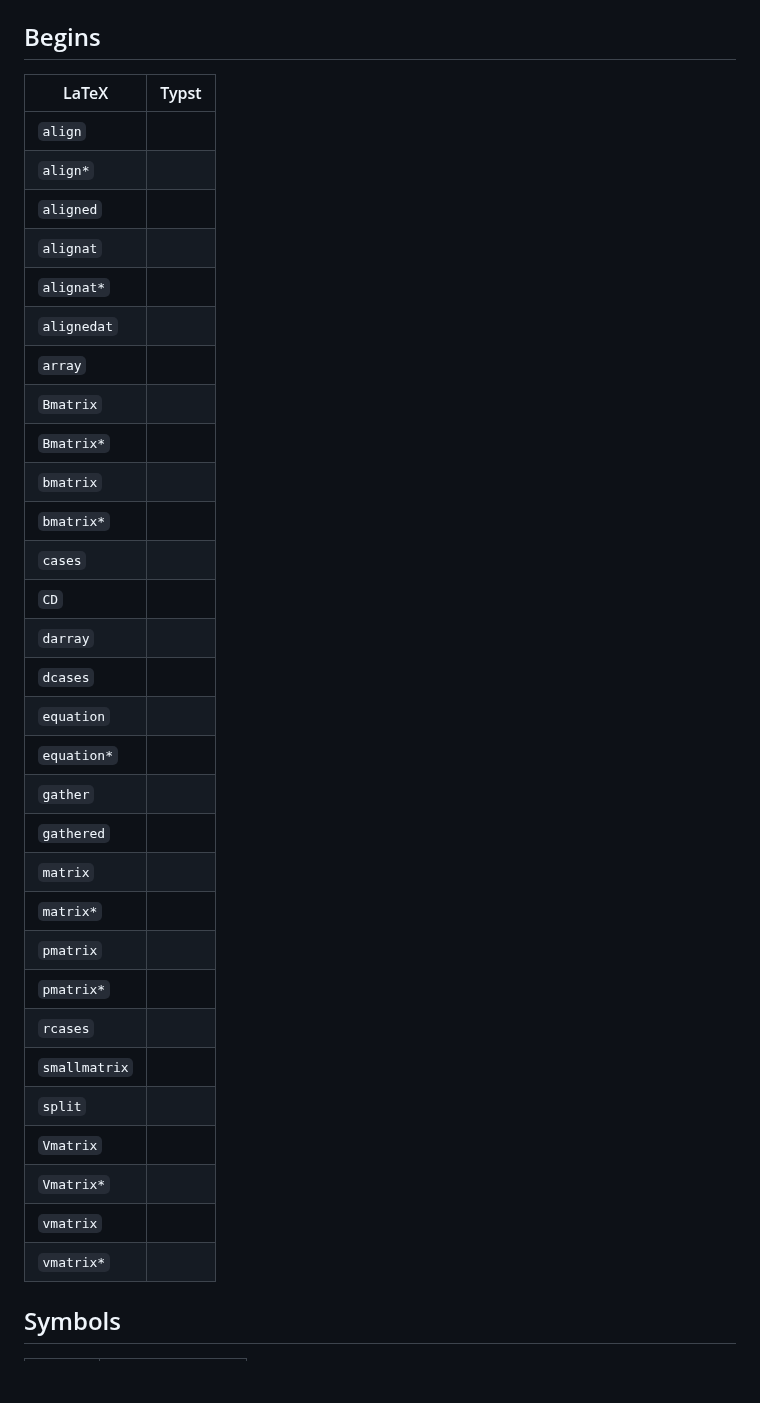
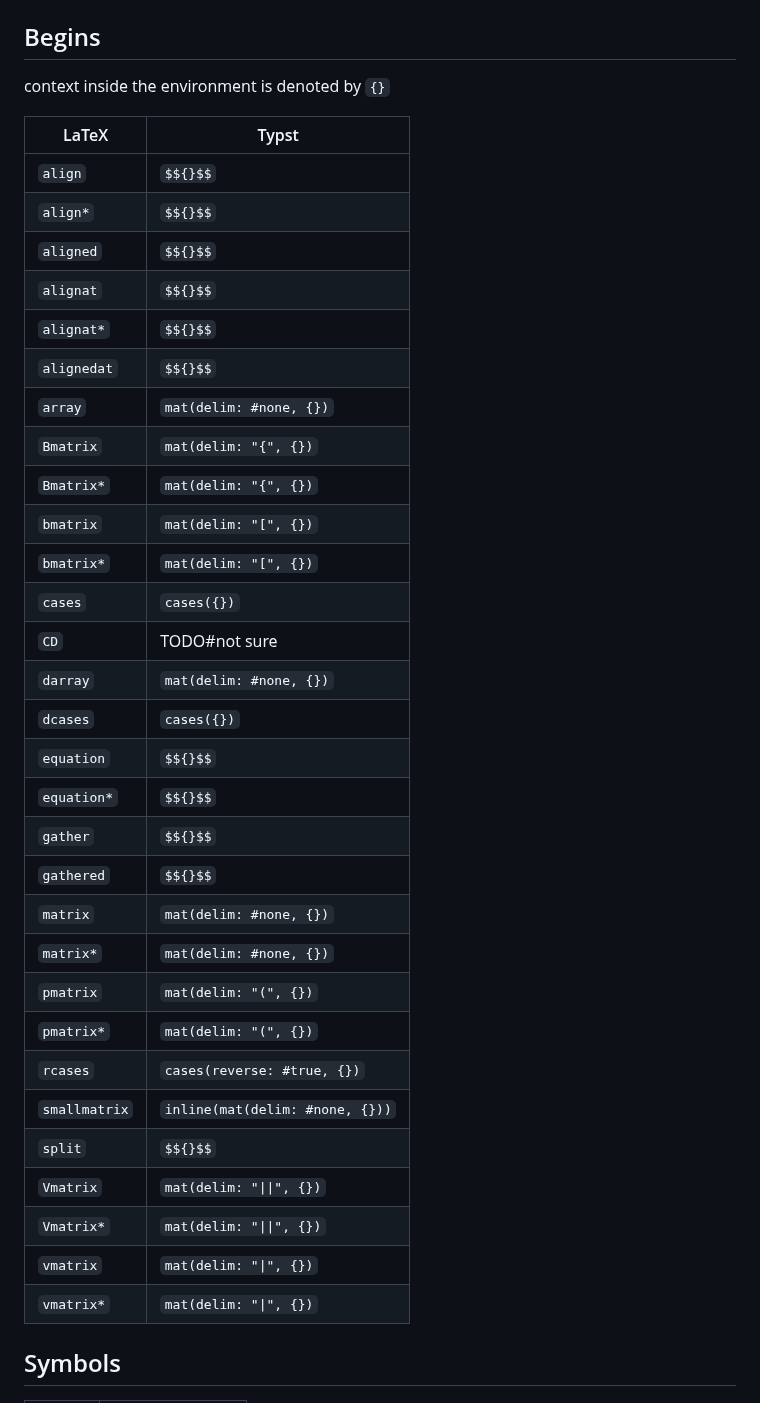
Before and after one commit to 8LWXpg/jupyter2typst, a Markdown page: convert_list.md, the part around the change. Drawn GitHub-style; blank space fills up the shorter version.

Commit message:
doc for begin

```diff
--- a/convert_list.md
+++ b/convert_list.md
@@ -26,38 +26,40 @@ something too long to fit in a table
 
 ## Begins
 
-| LaTeX         | Typst |
-| ------------- | ----- |
-| `align`       |       |
-| `align*`      |       |
-| `aligned`     |       |
-| `alignat`     |       |
-| `alignat*`    |       |
-| `alignedat`   |       |
-| `array`       |       |
-| `Bmatrix`     |       |
-| `Bmatrix*`    |       |
-| `bmatrix`     |       |
-| `bmatrix*`    |       |
-| `cases`       |       |
-| `CD`          |       |
-| `darray`      |       |
-| `dcases`      |       |
-| `equation`    |       |
-| `equation*`   |       |
-| `gather`      |       |
-| `gathered`    |       |
-| `matrix`      |       |
-| `matrix*`     |       |
-| `pmatrix`     |       |
-| `pmatrix*`    |       |
-| `rcases`      |       |
-| `smallmatrix` |       |
-| `split`       |       |
-| `Vmatrix`     |       |
-| `Vmatrix*`    |       |
-| `vmatrix`     |       |
-| `vmatrix*`    |       |
+context inside the environment is denoted by `{}`
+
+| LaTeX         | Typst                           |
+| ------------- | ------------------------------- |
+| `align`       | `$${}$$`                        |
+| `align*`      | `$${}$$`                        |
+| `aligned`     | `$${}$$`                        |
+| `alignat`     | `$${}$$`                        |
+| `alignat*`    | `$${}$$`                        |
+| `alignedat`   | `$${}$$`                        |
+| `array`       | `mat(delim: #none, {})`         |
+| `Bmatrix`     | `mat(delim: "{", {})`           |
+| `Bmatrix*`    | `mat(delim: "{", {})`           |
+| `bmatrix`     | `mat(delim: "[", {})`           |
+| `bmatrix*`    | `mat(delim: "[", {})`           |
+| `cases`       | `cases({})`                     |
+| `CD`          | TODO#not sure                   |
+| `darray`      | `mat(delim: #none, {})`         |
+| `dcases`      | `cases({})`                     |
+| `equation`    | `$${}$$`                        |
+| `equation*`   | `$${}$$`                        |
+| `gather`      | `$${}$$`                        |
+| `gathered`    | `$${}$$`                        |
+| `matrix`      | `mat(delim: #none, {})`         |
+| `matrix*`     | `mat(delim: #none, {})`         |
+| `pmatrix`     | `mat(delim: "(", {})`           |
+| `pmatrix*`    | `mat(delim: "(", {})`           |
+| `rcases`      | `cases(reverse: #true, {})`     |
+| `smallmatrix` | `inline(mat(delim: #none, {}))` |
+| `split`       | `$${}$$`                        |
+| `Vmatrix`     | `mat(delim: "\|\|", {})`        |
+| `Vmatrix*`    | `mat(delim: "\|\|", {})`        |
+| `vmatrix`     | `mat(delim: "\|", {})`          |
+| `vmatrix*`    | `mat(delim: "\|", {})`          |
 
 
 ## Symbols
```
